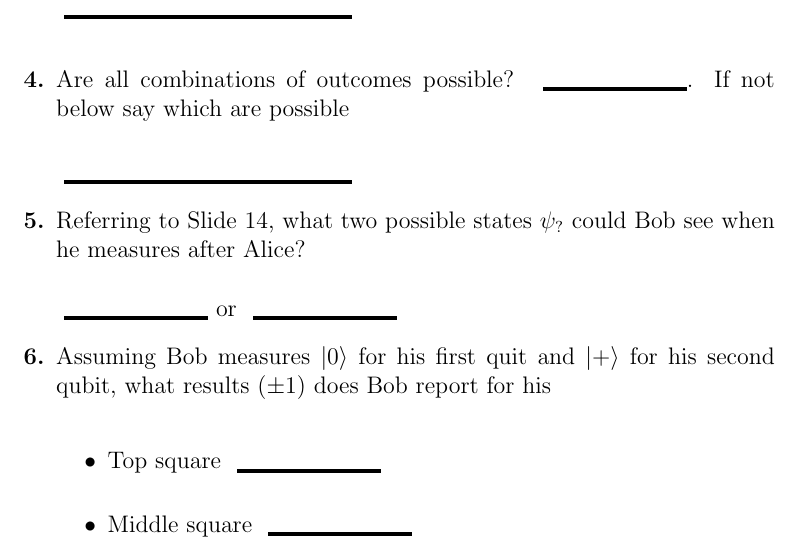
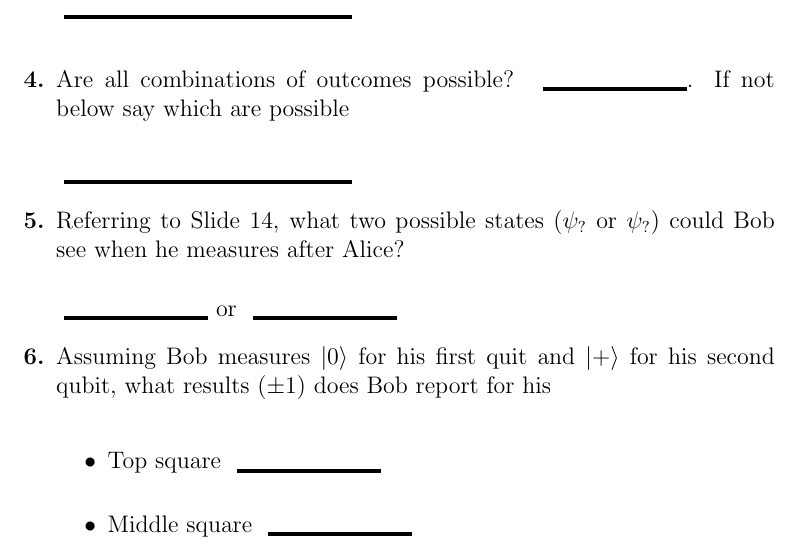
Before and after one commit to ProfRonCytron/ZeboCopy, a LaTeX problem sheet (exercises/handwritten/ps5a/ps5a.tex): part of page 2 of 3, cut so that both start at the same text. Compiled offline with pdfLaTeX.

Commit message:
Update on Overleaf.

```diff
--- a/exercises/handwritten/ps5a/ps5a.tex
+++ b/exercises/handwritten/ps5a/ps5a.tex
@@ -52,7 +52,7 @@ Throughout this homework
     \item Are all combinations of outcomes possible?  \Blank{}.  If not below say which are possible
 
     \Blank[2in]{}
-    \item Referring to Slide 14, what two possible states $\psi_{?}$ could Bob see when he measures after Alice?
+    \item Referring to Slide 14, what two possible states ($\psi_{?}$ or $\psi_{?}$) could Bob see when he measures after Alice?
 
     \Blank{} or \Blank{}
     \item Assuming Bob measures $\ket{0}$ for his first quit and $\ket{+}$ for his second qubit, what results ($\pm 1$) does Bob report for his
```
